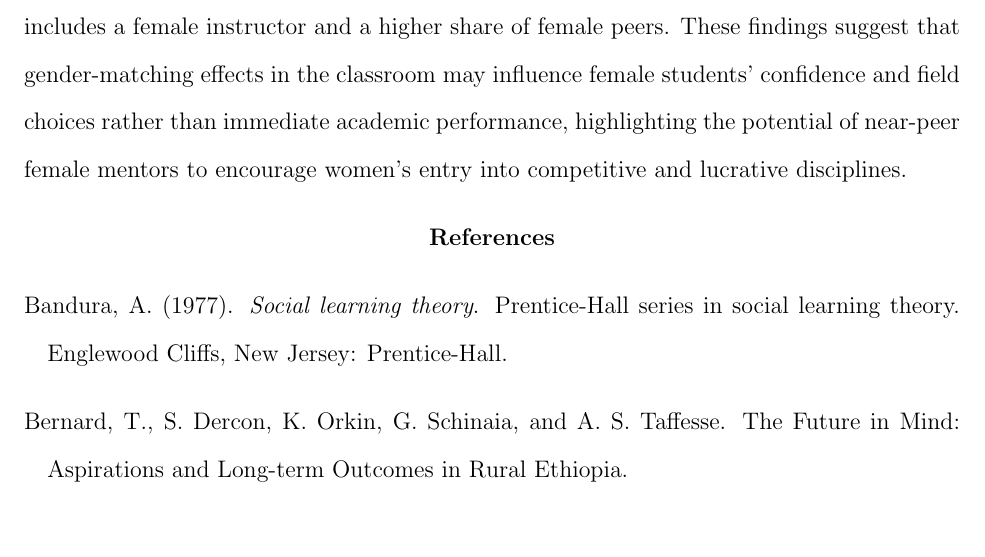
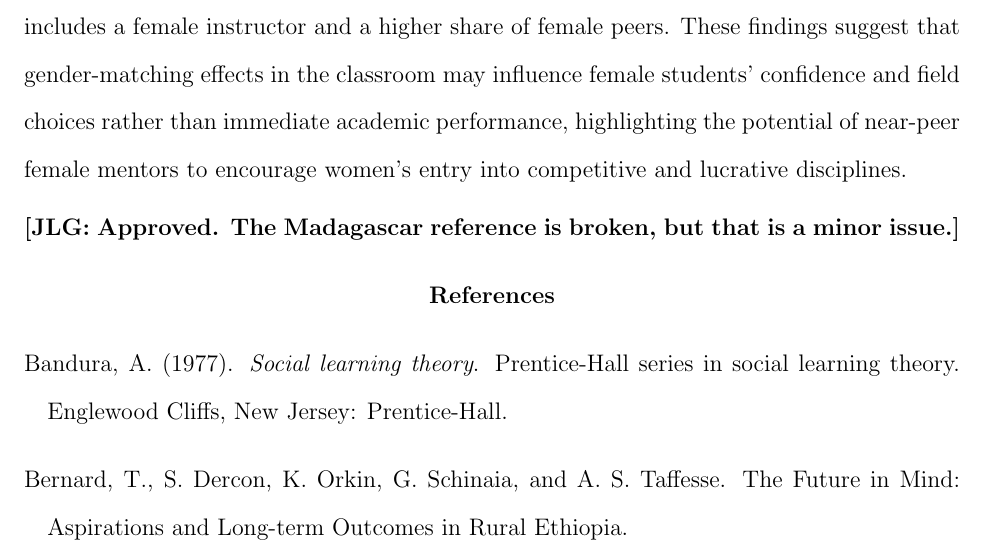
Before and after one commit to mcortinat/public, a LaTeX document (final_project/final_project.tex): part of page 3 of 4, cut so that both start at the same text. Compiled offline with pdfLaTeX.

Commit message:
lit comments

```diff
--- a/final_project/final_project.tex
+++ b/final_project/final_project.tex
@@ -33,6 +33,8 @@ At the undergraduate level, \citet{carrell_sex_2010} find that having a female t
 
  \citet{griffith_role_2021} examine whether female graduate teaching assistants (TAs) can serve as effective role models for female undergraduates in engineering. Using data from first-year engineering students who were randomly assigned to TAs, they find limited evidence that female TAs improve women’s course grades or persistence in engineering. However, they do find that female students assigned to female TAs are significantly more likely to choose high-earning engineering fields, especially when the classroom environment includes a female instructor and a higher share of female peers. These findings suggest that gender-matching effects in the classroom may influence female students’ confidence and field choices rather than immediate academic performance, highlighting the potential of near-peer female mentors to encourage women’s entry into competitive and lucrative disciplines.
 
+ \noindent \textbf{[JLG: Approved. The Madagascar reference is broken, but that is a minor issue.]}
+
 \bibliographystyle{chicago}
 \bibliography{women_in_econ}
 
```
